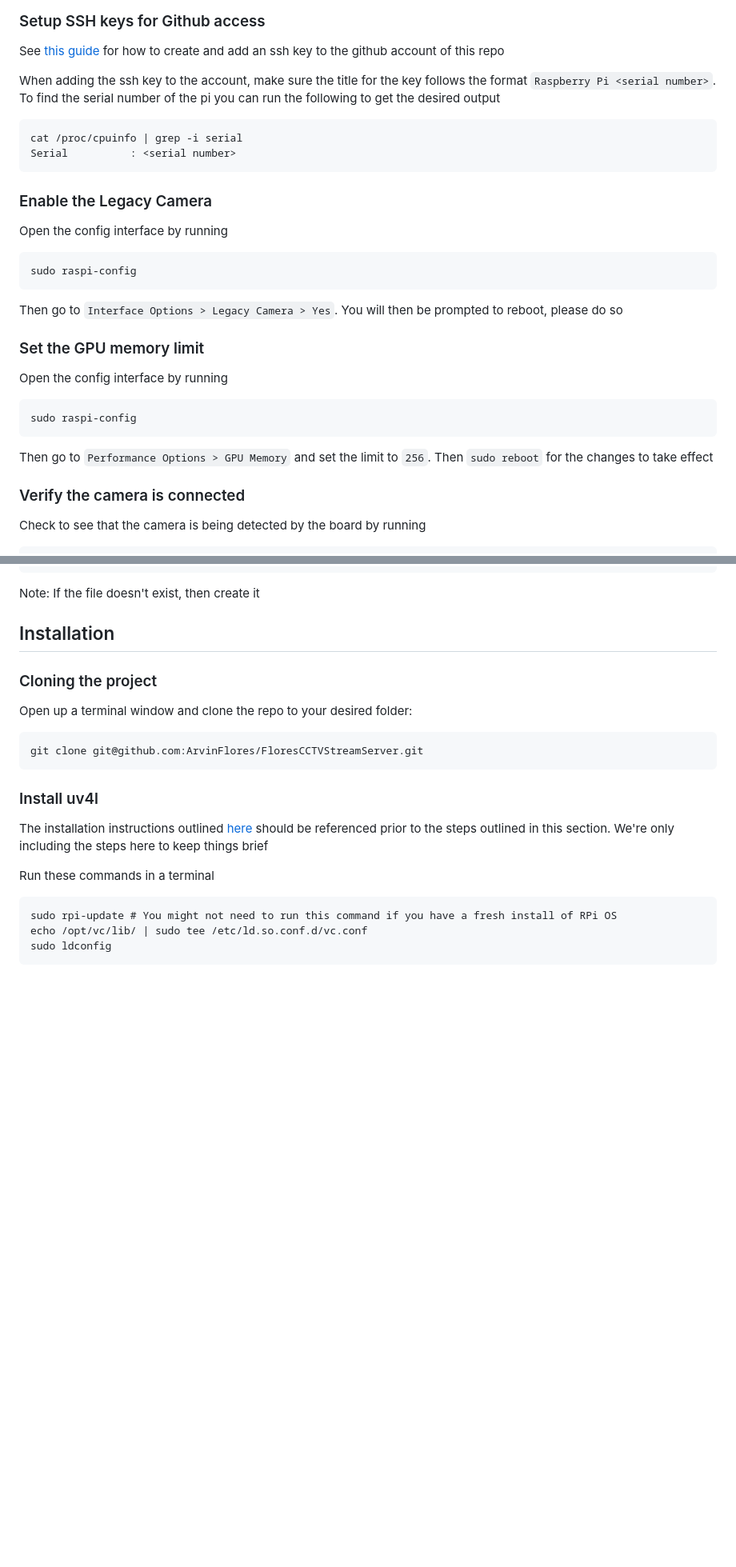
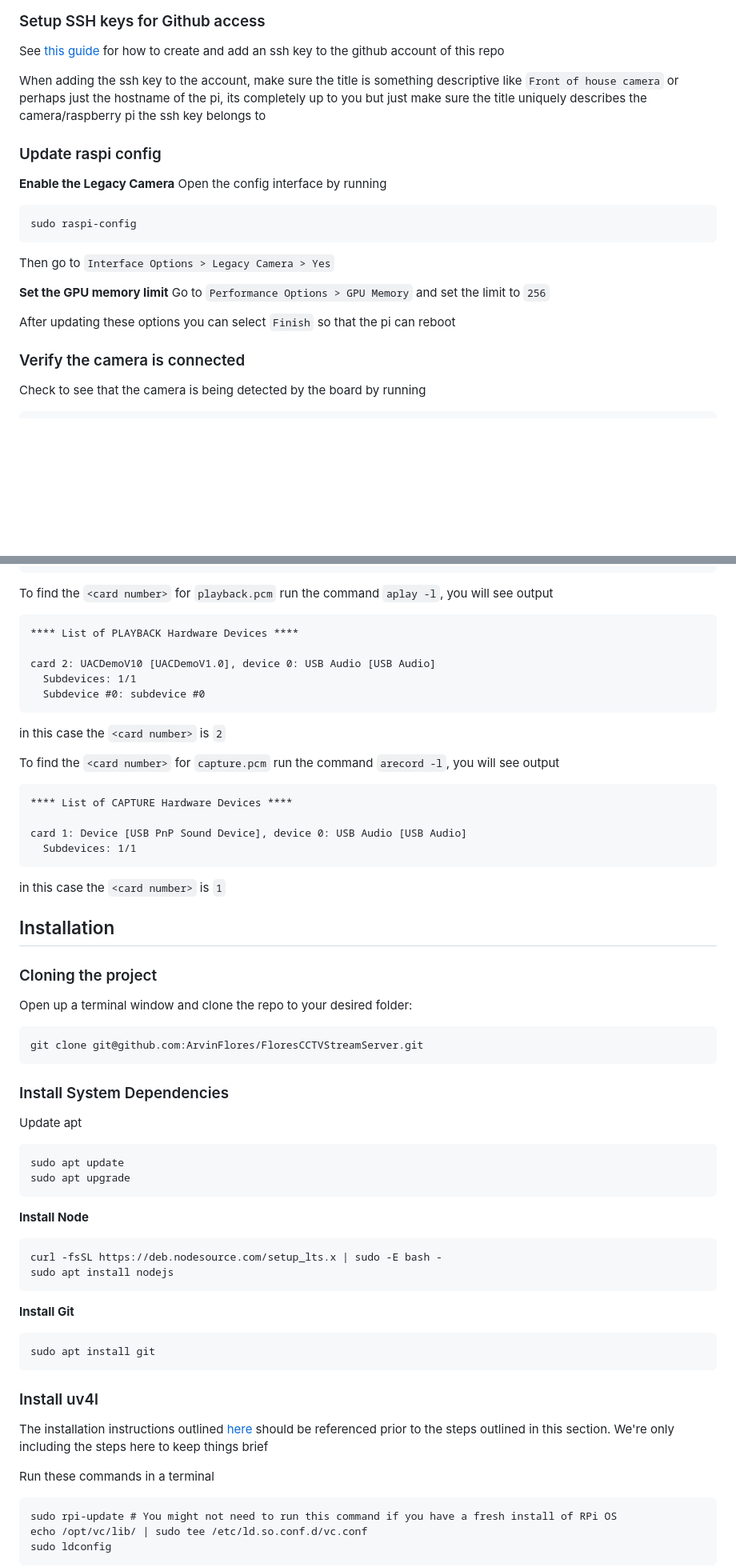
Before and after one commit to ArvinFlores/FloresCCTVStreamServer, a Markdown page: README.md, 2 parts joined by grey strips. Shown: that part at 80% size. Drawn GitHub-style; blank space fills up the shorter version.

````diff
--- a/README.md
+++ b/README.md
@@ -59,25 +59,21 @@ ssh <username>@<hostname>.local
 ### Setup SSH keys for Github access
 See [this guide](https://docs.github.com/en/authentication/connecting-to-github-with-ssh/generating-a-new-ssh-key-and-adding-it-to-the-ssh-agent) for how to create and add an ssh key to the github account of this repo
 
-When adding the ssh key to the account, make sure the title for the key follows the format `Raspberry Pi <serial number>`. To find the serial number of the pi you can run the following to get the desired output
-```
-cat /proc/cpuinfo | grep -i serial
-Serial          : <serial number>
-```
+When adding the ssh key to the account, make sure the title is something descriptive like `Front of house camera` or perhaps just the hostname of the pi, its completely up to you but just make sure the title uniquely describes the camera/raspberry pi the ssh key belongs to
 
-### Enable the Legacy Camera
+### Update raspi config
+
+**Enable the Legacy Camera**
 Open the config interface by running
 ```
 sudo raspi-config
 ```
-Then go to `Interface Options > Legacy Camera > Yes`. You will then be prompted to reboot, please do so
+Then go to `Interface Options > Legacy Camera > Yes`
 
-### Set the GPU memory limit
-Open the config interface by running
-```
-sudo raspi-config
-```
-Then go to `Performance Options > GPU Memory` and set the limit to `256`. Then `sudo reboot` for the changes to take effect
+**Set the GPU memory limit**
+Go to `Performance Options > GPU Memory` and set the limit to `256`
+
+After updating these options you can select `Finish` so that the pi can reboot
 
 ### Verify the camera is connected
 Check to see that the camera is being detected by the board by running
@@ -99,6 +97,23 @@ pcm.!default {
 }
 ```
-Note: If the file doesn't exist, then create it
+To find the `<card number>` for `playback.pcm` run the command `aplay -l`, you will see output
+```
+**** List of PLAYBACK Hardware Devices ****
+
+card 2: UACDemoV10 [UACDemoV1.0], device 0: USB Audio [USB Audio]
+  Subdevices: 1/1
+  Subdevice #0: subdevice #0
+```
+in this case the `<card number>` is `2`
+
+To find the `<card number>` for `capture.pcm` run the command `arecord -l`, you will see output
+```
+**** List of CAPTURE Hardware Devices ****
+
+card 1: Device [USB PnP Sound Device], device 0: USB Audio [USB Audio]
+  Subdevices: 1/1
+```
+in this case the `<card number>` is `1`
 
 ## Installation
 
@@ -107,6 +122,24 @@ Open up a terminal window and clone the repo to your desired folder:
 
 ```
 git clone git@github.com:ArvinFlores/FloresCCTVStreamServer.git
+```
+
+### Install System Dependencies
+Update apt
+```
+sudo apt update
+sudo apt upgrade
+```
+
+**Install Node**
+```
+curl -fsSL https://deb.nodesource.com/setup_lts.x | sudo -E bash -
+sudo apt install nodejs
+```
+
+**Install Git**
+```
+sudo apt install git
 ```
 
 ### Install uv4l
````
Also changed, not shown: other parts of README.md (+8 -6 lines).
